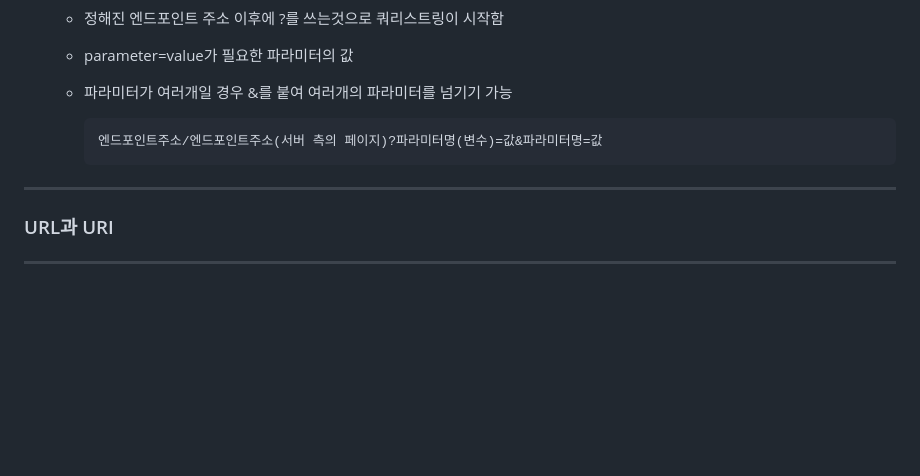
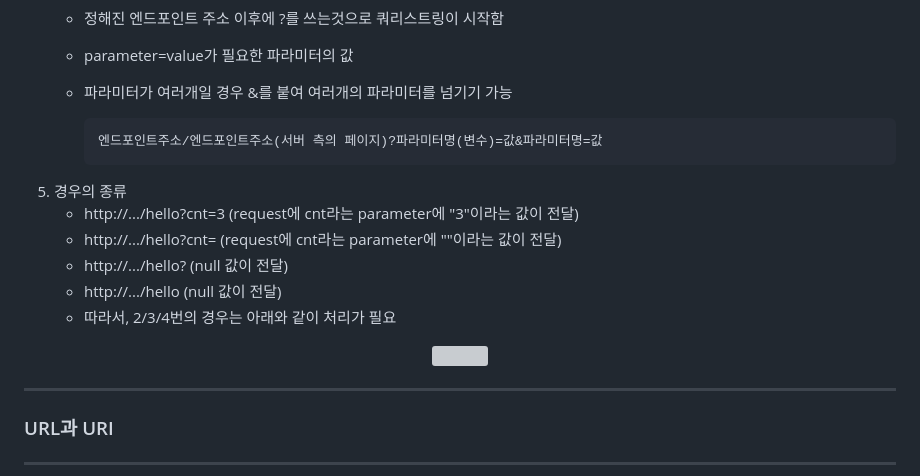
Before and after one commit to sooyounghan/HTML_CSS, a Markdown page: JSP(Servlet)/Object/Implict_Object_Request.md, the part around the change. Drawn GitHub-style; blank space fills up the shorter version; grey boxes are pictures that could not be loaded.

```diff
--- a/JSP(Servlet)/Object/Implict_Object_Request.md
+++ b/JSP(Servlet)/Object/Implict_Object_Request.md
@@ -58,6 +58,17 @@
     -  파라미터가 여러개일 경우 &를 붙여 여러개의 파라미터를 넘기기 가능
 
            엔드포인트주소/엔드포인트주소(서버 측의 페이지)?파라미터명(변수)=값&파라미터명=값
+
+5. 경우의 종류
+   - http://.../hello?cnt=3 (request에 cnt라는 parameter에 "3"이라는 값이 전달)
+   - http://.../hello?cnt=  (request에 cnt라는 parameter에 ""이라는 값이 전달)
+   - http://.../hello? (null 값이 전달)
+   - http://.../hello (null 값이 전달)
+   - 따라서, 2/3/4번의 경우는 아래와 같이 처리가 필요
+
+<div align = "center">
+<img src="https://github.com/sooyounghan/Web/assets/34672301/25e432e3-3111-415d-a3df-198f0d84c456">
+</div>
 
 -----
 ### URL과 URI
```
